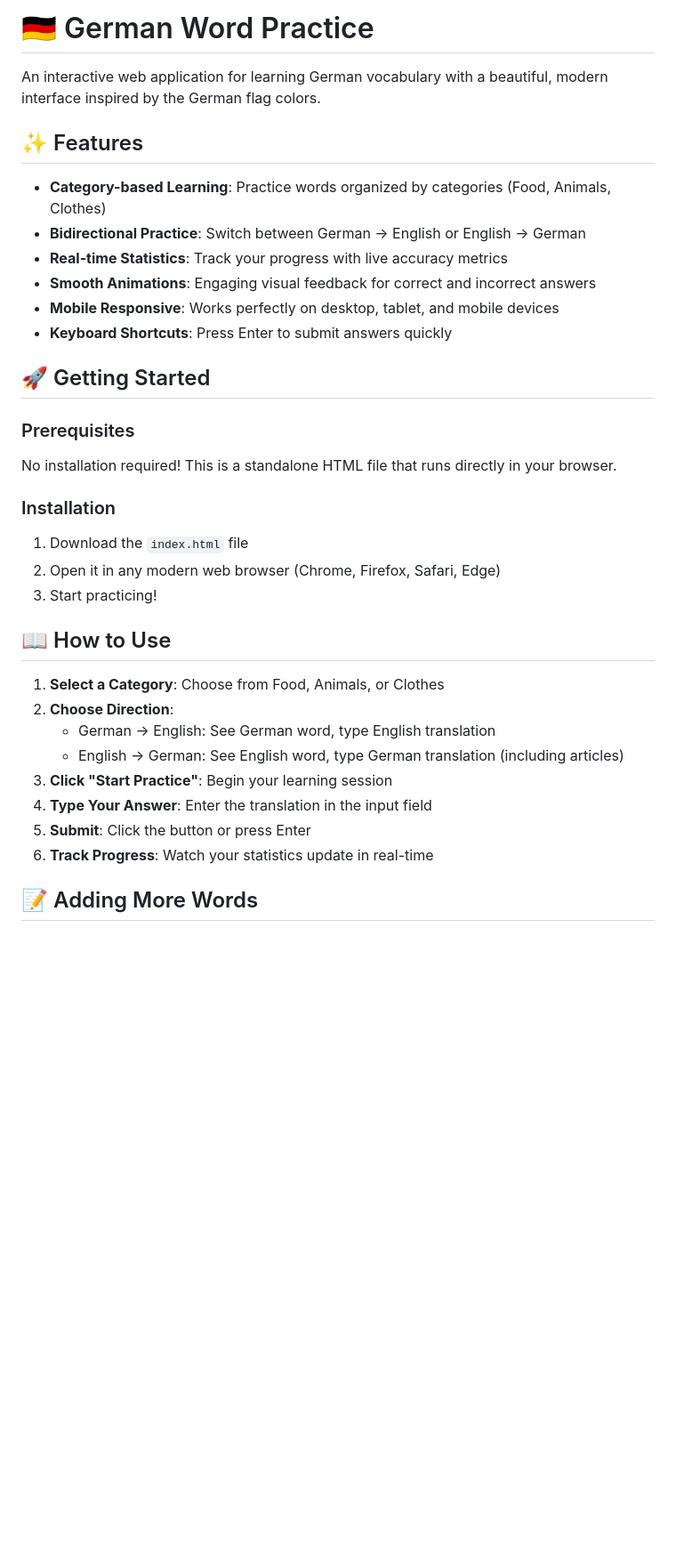
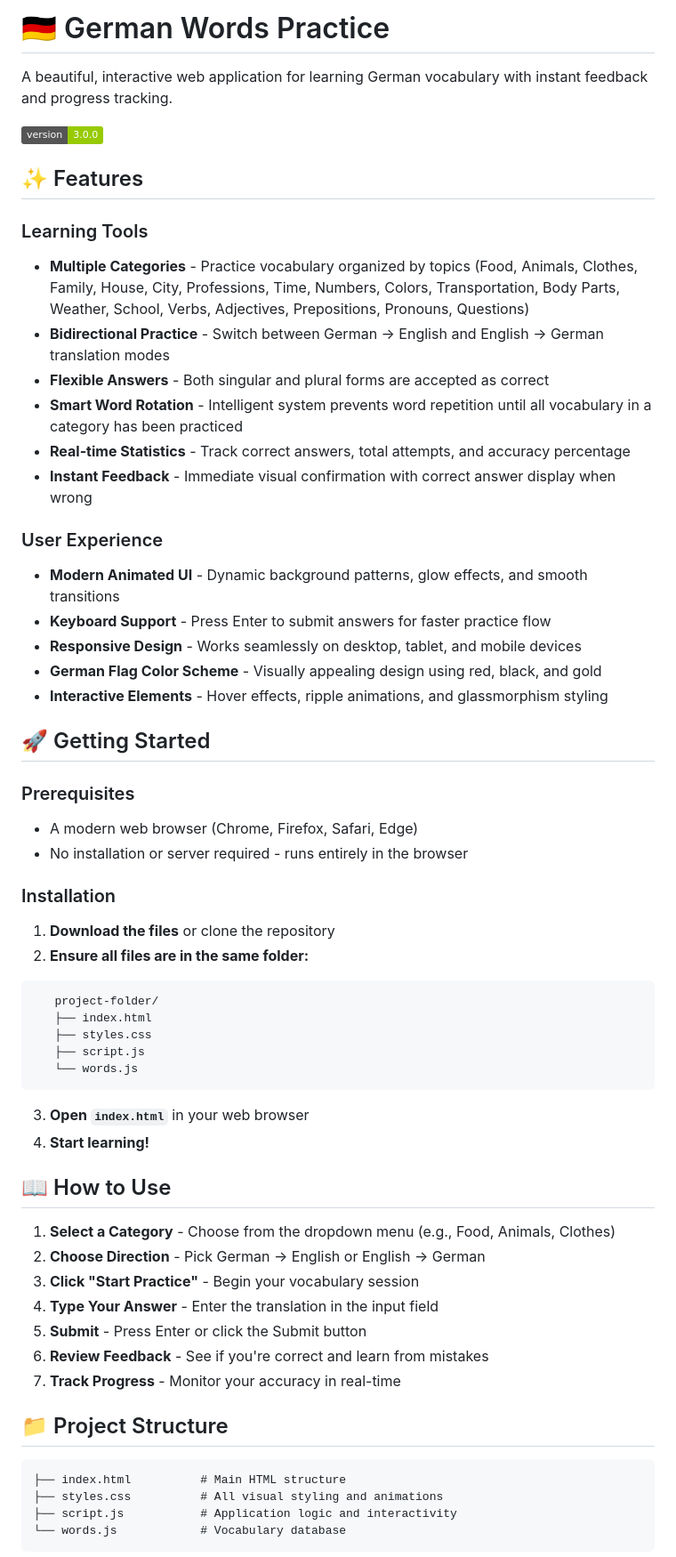
Before and after one commit to UNKNOWN-X0/DeutschStudieren, a Markdown page: README.md, the part around the change printed below. Shown: that part at 89% size. Drawn GitHub-style; badges without logos; blank space fills up the shorter version.

````diff
--- a/README.md
+++ b/README.md
@@ -1,38 +1,61 @@
-# 🇩🇪 German Word Practice
+# 🇩🇪 German Words Practice
 
-An interactive web application for learning German vocabulary with a beautiful, modern interface inspired by the German flag colors.
+A beautiful, interactive web application for learning German vocabulary with instant feedback and progress tracking.
+
+![Version](https://img.shields.io/badge/version-3.0.0-green.svg)
 
 ## ✨ Features
 
-- **Category-based Learning**: Practice words organized by categories (Food, Animals, Clothes)
-- **Bidirectional Practice**: Switch between German → English or English → German
-- **Real-time Statistics**: Track your progress with live accuracy metrics
-- **Smooth Animations**: Engaging visual feedback for correct and incorrect answers
-- **Mobile Responsive**: Works perfectly on desktop, tablet, and mobile devices
-- **Keyboard Shortcuts**: Press Enter to submit answers quickly
+### Learning Tools
+- **Multiple Categories** - Practice vocabulary organized by topics (Food, Animals, Clothes, Family, House, City, Professions, Time, Numbers, Colors, Transportation, Body Parts, Weather, School, Verbs, Adjectives, Prepositions, Pronouns, Questions)
+- **Bidirectional Practice** - Switch between German → English and English → German translation modes
+- **Flexible Answers** - Both singular and plural forms are accepted as correct
+- **Smart Word Rotation** - Intelligent system prevents word repetition until all vocabulary in a category has been practiced
+- **Real-time Statistics** - Track correct answers, total attempts, and accuracy percentage
+- **Instant Feedback** - Immediate visual confirmation with correct answer display when wrong
+
+### User Experience
+- **Modern Animated UI** - Dynamic background patterns, glow effects, and smooth transitions
+- **Keyboard Support** - Press Enter to submit answers for faster practice flow
+- **Responsive Design** - Works seamlessly on desktop, tablet, and mobile devices
+- **German Flag Color Scheme** - Visually appealing design using red, black, and gold
+- **Interactive Elements** - Hover effects, ripple animations, and glassmorphism styling
 
 ## 🚀 Getting Started
 
 ### Prerequisites
-
-No installation required! This is a standalone HTML file that runs directly in your browser.
+- A modern web browser (Chrome, Firefox, Safari, Edge)
+- No installation or server required - runs entirely in the browser
 
 ### Installation
 
-1. Download the `index.html` file
-2. Open it in any modern web browser (Chrome, Firefox, Safari, Edge)
-3. Start practicing!
+1. **Download the files** or clone the repository
+2. **Ensure all files are in the same folder:**
+```
+   project-folder/
+   ├── index.html
+   ├── styles.css
+   ├── script.js
+   └── words.js
+```
+3. **Open `index.html`** in your web browser
+4. **Start learning!**
 
 ## 📖 How to Use
 
-1. **Select a Category**: Choose from Food, Animals, or Clothes
-2. **Choose Direction**:
-   - German → English: See German word, type English translation
-   - English → German: See English word, type German translation (including articles)
-3. **Click "Start Practice"**: Begin your learning session
-4. **Type Your Answer**: Enter the translation in the input field
-5. **Submit**: Click the button or press Enter
-6. **Track Progress**: Watch your statistics update in real-time
+1. **Select a Category** - Choose from the dropdown menu (e.g., Food, Animals, Clothes)
+2. **Choose Direction** - Pick German → English or English → German
+3. **Click "Start Practice"** - Begin your vocabulary session
+4. **Type Your Answer** - Enter the translation in the input field
+5. **Submit** - Press Enter or click the Submit button
+6. **Review Feedback** - See if you're correct and learn from mistakes
+7. **Track Progress** - Monitor your accuracy in real-time
 
-## 📝 Adding More Words
+## 📁 Project Structure
+```
+├── index.html          # Main HTML structure
+├── styles.css          # All visual styling and animations
+├── script.js           # Application logic and interactivity
+└── words.js            # Vocabulary database
+```
 
````
Also changed, not shown: other parts of README.md (+62 -85 lines).
